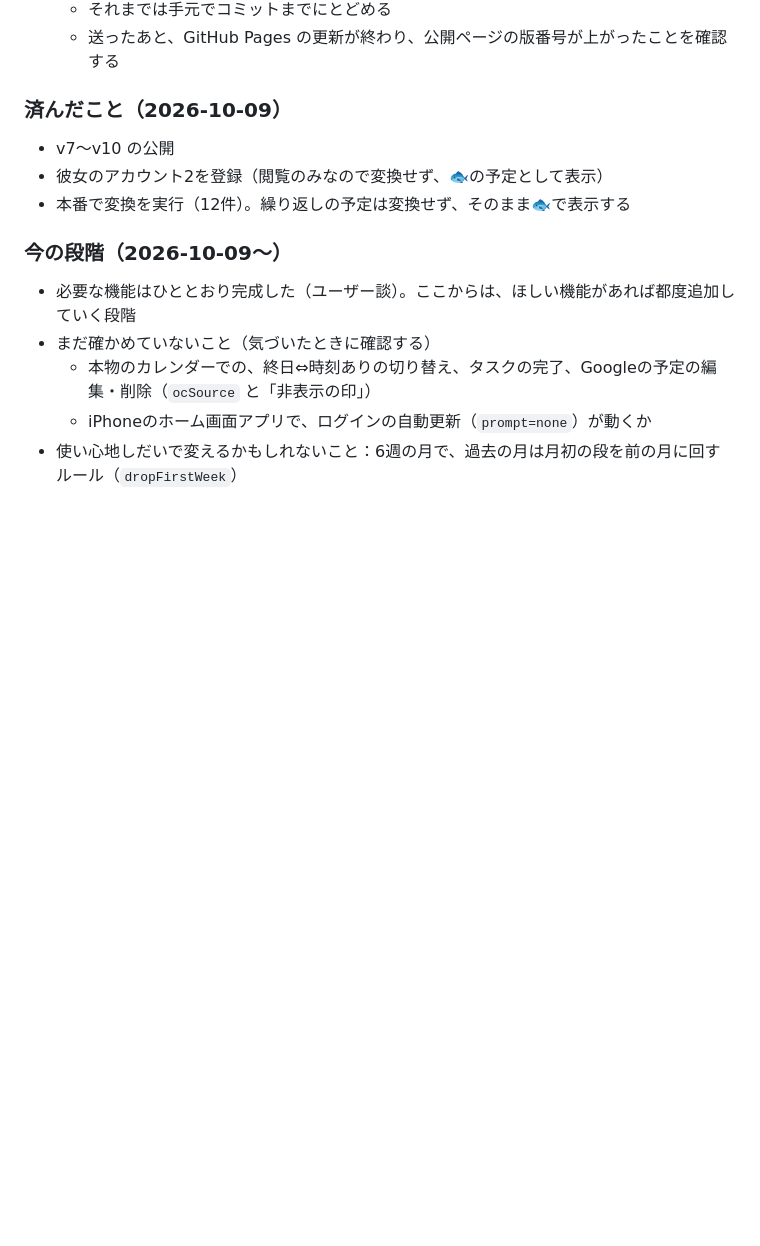
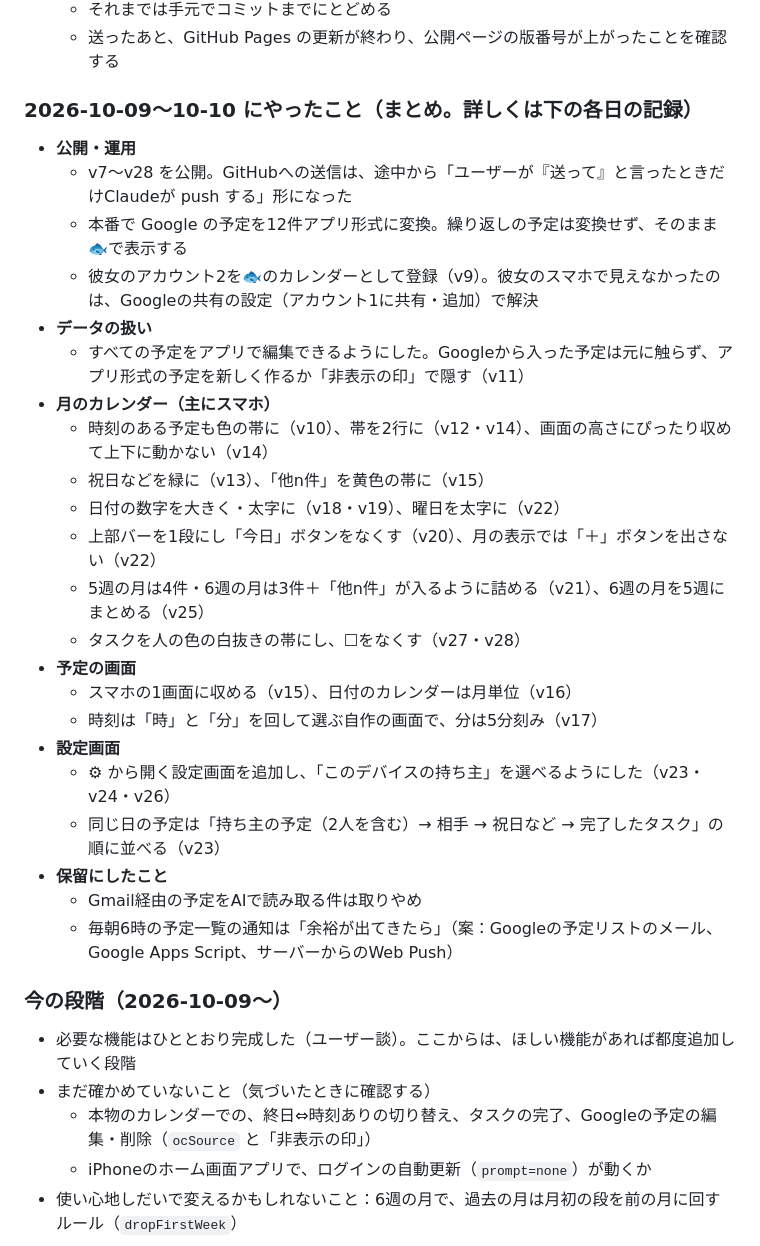
Before and after one commit to shota0033/our_calendar, a Markdown page: DEVLOG.md, the part around one of its changes. Drawn GitHub-style; blank space fills up the shorter version.

Commit message:
開発ログに 2026-10-09〜10-10 の作業のまとめを追加
Co-Authored-By: Claude Opus 5.5 <noreply@anthropic.com>

```diff
--- a/DEVLOG.md
+++ b/DEVLOG.md
@@ -13,10 +13,29 @@
   - それまでは手元でコミットまでにとどめる
   - 送ったあと、GitHub Pages の更新が終わり、公開ページの版番号が上がったことを確認する
 
-### 済んだこと（2026-10-09）
-- v7〜v10 の公開
-- 彼女のアカウント2を登録（閲覧のみなので変換せず、🐟の予定として表示）
-- 本番で変換を実行（12件）。繰り返しの予定は変換せず、そのまま🐟で表示する
+### 2026-10-09〜10-10 にやったこと（まとめ。詳しくは下の各日の記録）
+- **公開・運用**
+  - v7〜v28 を公開。GitHubへの送信は、途中から「ユーザーが『送って』と言ったときだけClaudeが push する」形になった
+  - 本番で Google の予定を12件アプリ形式に変換。繰り返しの予定は変換せず、そのまま🐟で表示する
+  - 彼女のアカウント2を🐟のカレンダーとして登録（v9）。彼女のスマホで見えなかったのは、Googleの共有の設定（アカウント1に共有・追加）で解決
+- **データの扱い**
+  - すべての予定をアプリで編集できるようにした。Googleから入った予定は元に触らず、アプリ形式の予定を新しく作るか「非表示の印」で隠す（v11）
+- **月のカレンダー（主にスマホ）**
+  - 時刻のある予定も色の帯に（v10）、帯を2行に（v12・v14）、画面の高さにぴったり収めて上下に動かない（v14）
+  - 祝日などを緑に（v13）、「他n件」を黄色の帯に（v15）
+  - 日付の数字を大きく・太字に（v18・v19）、曜日を太字に（v22）
+  - 上部バーを1段にし「今日」ボタンをなくす（v20）、月の表示では「＋」ボタンを出さない（v22）
+  - 5週の月は4件・6週の月は3件＋「他n件」が入るように詰める（v21）、6週の月を5週にまとめる（v25）
+  - タスクを人の色の白抜きの帯にし、☐をなくす（v27・v28）
+- **予定の画面**
+  - スマホの1画面に収める（v15）、日付のカレンダーは月単位（v16）
+  - 時刻は「時」と「分」を回して選ぶ自作の画面で、分は5分刻み（v17）
+- **設定画面**
+  - ⚙ から開く設定画面を追加し、「このデバイスの持ち主」を選べるようにした（v23・v24・v26）
+  - 同じ日の予定は「持ち主の予定（2人を含む）→ 相手 → 祝日など → 完了したタスク」の順に並べる（v23）
+- **保留にしたこと**
+  - Gmail経由の予定をAIで読み取る件は取りやめ
+  - 毎朝6時の予定一覧の通知は「余裕が出てきたら」（案：Googleの予定リストのメール、Google Apps Script、サーバーからのWeb Push）
 
 ### 今の段階（2026-10-09〜）
 - 必要な機能はひととおり完成した（ユーザー談）。ここからは、ほしい機能があれば都度追加していく段階
```
Also changed, not shown: other parts of DEVLOG.md (+1 -1 lines).
